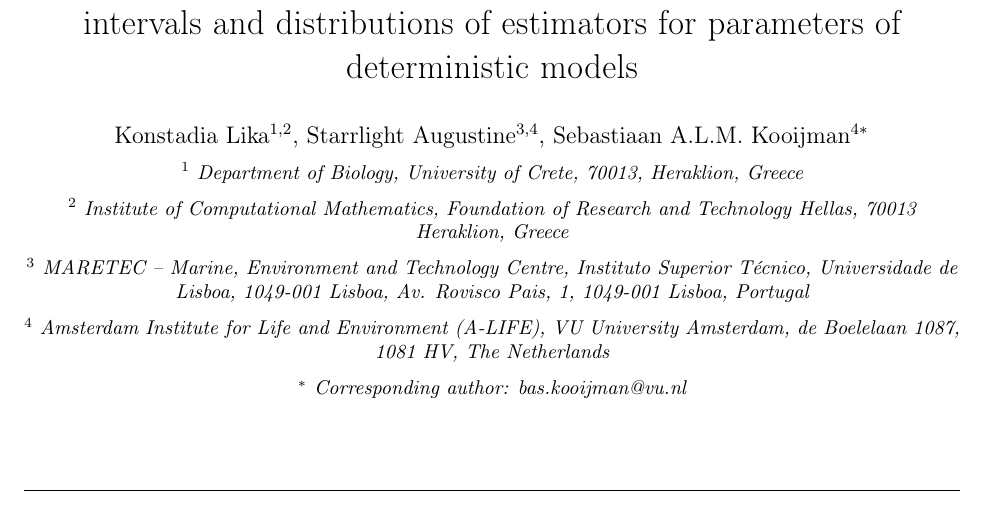
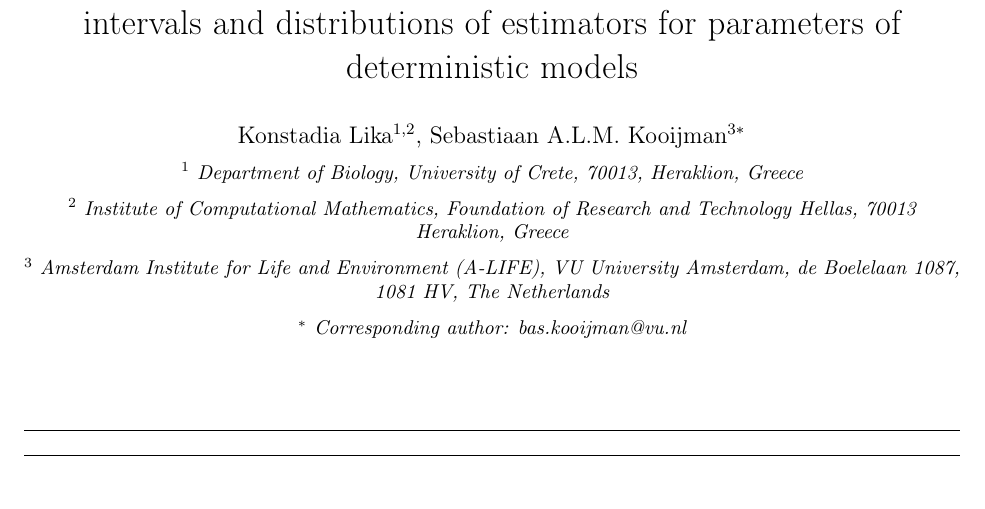
Before and after one commit to add-my-pet/SI, a LaTeX paper (LikaKooy2024a/LikaKooy2024a_SI.tex): part of page 1 of 2, cut so that both start at the same text. Compiled offline with pdfLaTeX.

```diff
--- a/LikaKooy2024a/LikaAugu2022_SI.tex
+++ b/LikaKooy2024a/LikaKooy2024a_SI.tex
@@ -10,13 +10,13 @@
 \renewcommand{\baselinestretch}{1.5}
 \renewcommand{\figurename}{Fig.}
 
-\journal{Environmental Modelling \& Software}
+\journal{Ecologicall Modelling}
 
 \usepackage[colorlinks=true, urlcolor=blue, linkcolor=red, citecolor=green,
             plainpages=false,
             pdftex,
             pdftitle={The relationship between confidence intervals and distributions of estimators for parameters of deterministic models},
-            pdfauthor={Dina Lika, Starrlight Augustine, Bas Kooijman},
+            pdfauthor={Dina Lika,  Bas Kooijman},
             pdfsubject={parameter distribution},
             pdfkeywords={parameter interval}]{hyperref}
 \begin{document}
@@ -24,23 +24,18 @@
 \title{Supporting Information: The relationship between confidence intervals and distributions of estimators for parameters of deterministic models}
 
 \author{Konstadia Lika$^{1,2}$,
-        Starrlight Augustine$^{3,4}$,
-        Sebastiaan A.L.M. Kooijman$^{4\ast}$}
+        Sebastiaan A.L.M. Kooijman$^{3\ast}$}
 
 \bigskip
 
 \address{$^1$ Department of Biology, University of Crete, 70013, Heraklion, Greece}
 \address{$^2$ Institute of Computational Mathematics,
 Foundation of Research and Technology Hellas, 70013 Heraklion, Greece}
-\address{$^3$ MARETEC – Marine, Environment and Technology Centre,
-Instituto Superior T\'{e}cnico, Universidade de Lisboa, 1049-001 Lisboa,
-Av. Rovisco Pais, 1, 1049-001 Lisboa,
-Portugal}
-\address{$^4$  Amsterdam Institute for Life and Environment (A-LIFE),
+\address{$^3$  Amsterdam Institute for Life and Environment (A-LIFE),
 VU University Amsterdam, de Boelelaan 1087, 1081 HV, The Netherlands}
 \address{$^\ast$ Corresponding author: bas.kooijman@vu.nl}
 
-\date{2023/02/04}
+\date{2024/01/27}
 
 
 \maketitle
```
Also changed, not shown: LikaKooy2024a/LikaAugu2022_SI.pdf.pdf (deleted), LikaKooy2024a/LikaKooy2024a_SI.pdf (added).
